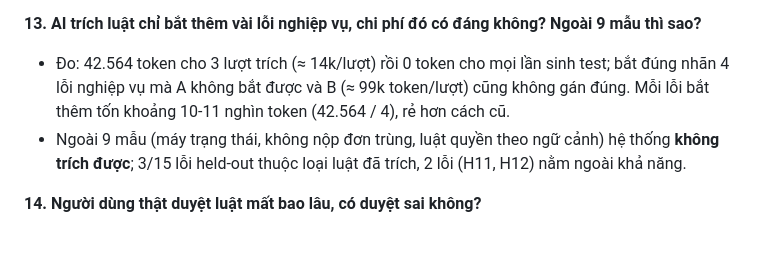
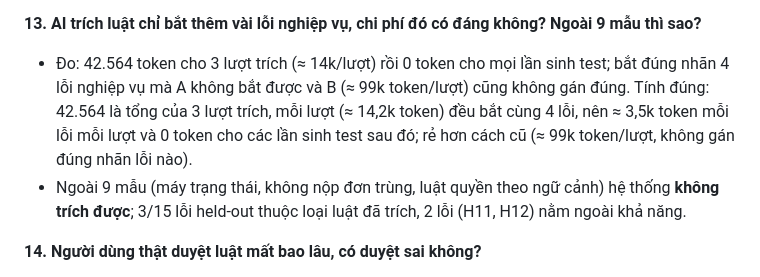
Before and after one commit to Project-UTH/AI-API-Testing-Assistant, a Markdown page: docs/CAU_HOI_BAO_VE.md, the part around the change. GitHub-like rendering; blank space fills up the shorter version.

```diff
--- a/docs/CAU_HOI_BAO_VE.md
+++ b/docs/CAU_HOI_BAO_VE.md
@@ -70,7 +70,7 @@ Không có một con số "đủ"; trả lời bằng 3 trục độc lập, kh
 - Tin ở mức "bằng chứng gợi ý trên một hệ thống nhỏ", không phải thống kê. Điểm yếu: mutant và API do nhóm viết; held-out và tài liệu SRS do AI cùng họ viết, rút từ cùng 86 luật chuẩn, 5/15 held-out chồng bộ dev; **người gán nhãn luật là người phát triển hệ thống** và biết đáp án (5 luật đều trùng đáp án nên khó thiên lệch nhưng không loại bỏ được; chưa có người chấm thứ hai); cỡ mẫu 15 lỗi held-out và 5 luật.
 
 **13. AI trích luật chỉ bắt thêm vài lỗi nghiệp vụ, chi phí đó có đáng không? Ngoài 9 mẫu thì sao?**
-- Đo: 42.564 token cho 3 lượt trích (≈ 14k/lượt) rồi 0 token cho mọi lần sinh test; bắt đúng nhãn 4 lỗi nghiệp vụ mà A không bắt được và B (≈ 99k token/lượt) cũng không gán đúng. Mỗi lỗi bắt thêm tốn khoảng 10-11 nghìn token (42.564 / 4), rẻ hơn cách cũ.
+- Đo: 42.564 token cho 3 lượt trích (≈ 14k/lượt) rồi 0 token cho mọi lần sinh test; bắt đúng nhãn 4 lỗi nghiệp vụ mà A không bắt được và B (≈ 99k token/lượt) cũng không gán đúng. Tính đúng: 42.564 là tổng của 3 lượt trích, mỗi lượt (≈ 14,2k token) đều bắt cùng 4 lỗi, nên ≈ 3,5k token mỗi lỗi mỗi lượt và 0 token cho các lần sinh test sau đó; rẻ hơn cách cũ (≈ 99k token/lượt, không gán đúng nhãn lỗi nào).
 - Ngoài 9 mẫu (máy trạng thái, không nộp đơn trùng, luật quyền theo ngữ cảnh) hệ thống **không trích được**; 3/15 lỗi held-out thuộc loại luật đã trích, 2 lỗi (H11, H12) nằm ngoài khả năng.
 
 **14. Người dùng thật duyệt luật mất bao lâu, có duyệt sai không?**
```
Also changed, not shown: docs/BAO_CAO.md (+2 -0 lines), docs/DEMO.md (+1 -1 lines).
